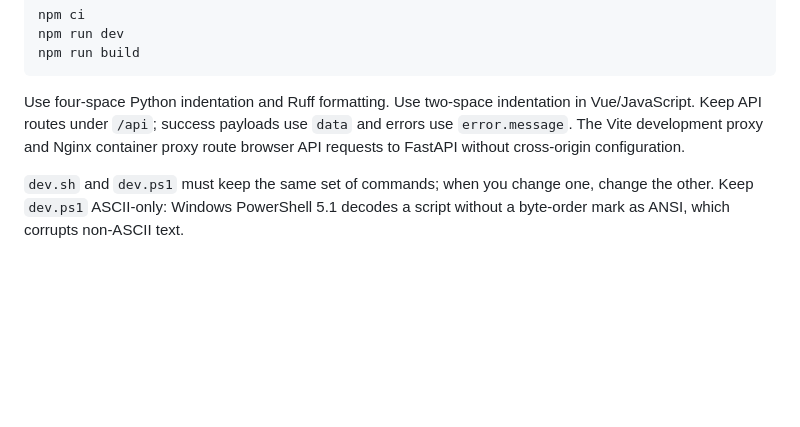
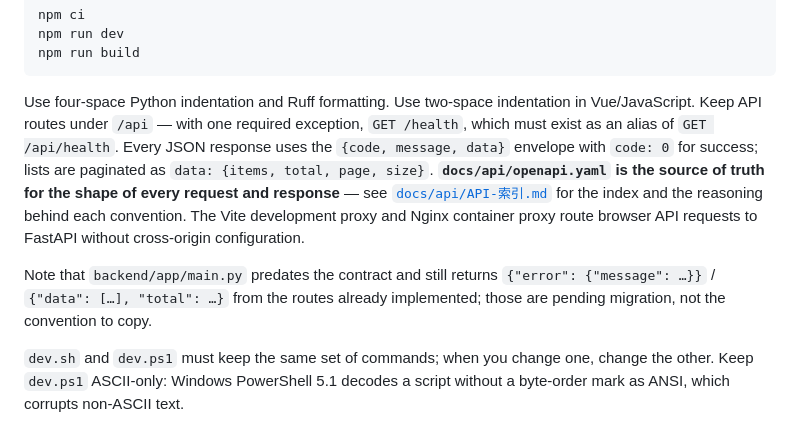
Before and after one commit to C202044zxy/Doctor-Work-Platform, a Markdown page: README.md, the part around the change. Rendered like a GitHub page; blank space fills up the shorter version.

````diff
--- a/README.md
+++ b/README.md
@@ -336,9 +336,18 @@ npm run build
 ```
 
 Use four-space Python indentation and Ruff formatting. Use two-space indentation
-in Vue/JavaScript. Keep API routes under `/api`; success payloads use `data` and
-errors use `error.message`. The Vite development proxy and Nginx container proxy
+in Vue/JavaScript. Keep API routes under `/api` — with one required exception,
+`GET /health`, which must exist as an alias of `GET /api/health`. Every JSON
+response uses the `{code, message, data}` envelope with `code: 0` for success;
+lists are paginated as `data: {items, total, page, size}`. **`docs/api/openapi.yaml`
+is the source of truth for the shape of every request and response** — see
+[`docs/api/API-索引.md`](docs/api/API-索引.md) for the index and the reasoning behind
+each convention. The Vite development proxy and Nginx container proxy
 route browser API requests to FastAPI without cross-origin configuration.
+
+Note that `backend/app/main.py` predates the contract and still returns
+`{"error": {"message": …}}` / `{"data": […], "total": …}` from the routes already
+implemented; those are pending migration, not the convention to copy.
 
 `dev.sh` and `dev.ps1` must keep the same set of commands; when you change one, change
 the other. Keep `dev.ps1` ASCII-only: Windows PowerShell 5.1 decodes a script without a
````
Also changed, not shown: AGENTS.md (+4 -1 lines), docs/onboarding.md (+11 -0 lines).
